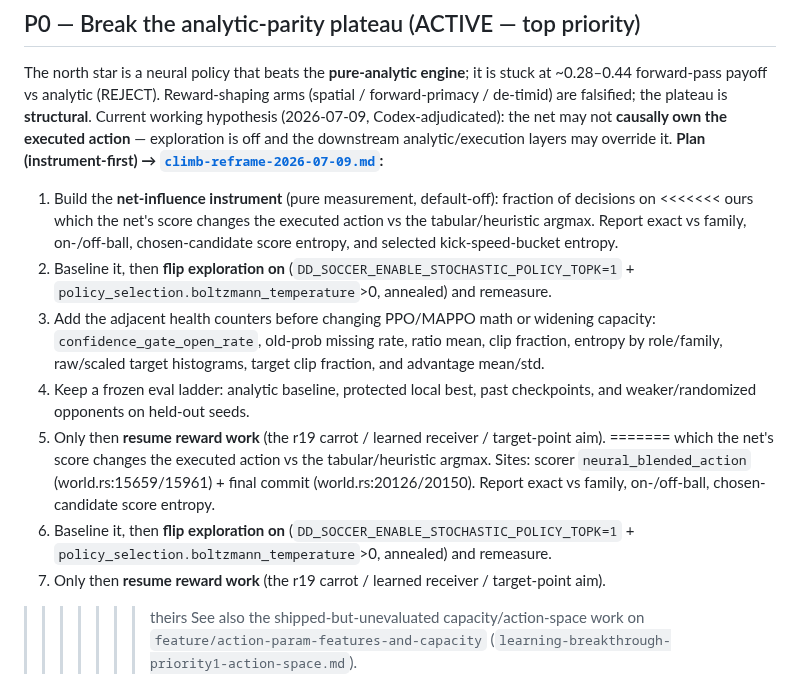
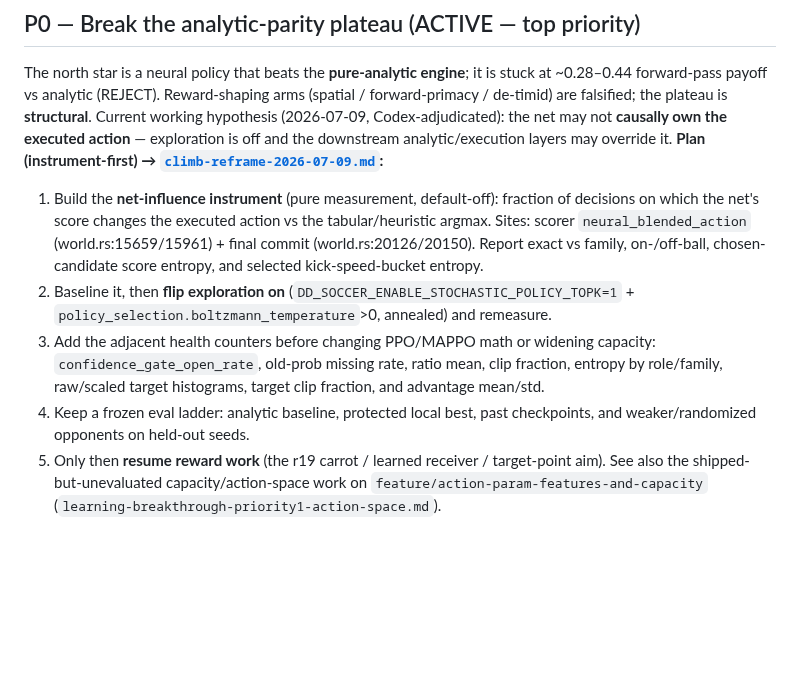
Before and after one commit to akrion-sim/akrion-soccer-engine-rs, a Markdown page: docs/remaining-next-steps.md, the part around the change. Drawn GitHub-style; blank space fills up the shorter version.

Commit message:
claude autosave 2026-07-10T15:41:12Z

```diff
--- a/docs/remaining-next-steps.md
+++ b/docs/remaining-next-steps.md
@@ -21,8 +21,8 @@ Codex-adjudicated): the net may not **causally own the executed action** — exp
 downstream analytic/execution layers may override it. **Plan (instrument-first) →
 [`climb-reframe-2026-07-09.md`](climb-reframe-2026-07-09.md):**
 1. Build the **net-influence instrument** (pure measurement, default-off): fraction of decisions on
-<<<<<<< ours
-   which the net's score changes the executed action vs the tabular/heuristic argmax. Report exact
+   which the net's score changes the executed action vs the tabular/heuristic argmax. Sites: scorer
+   `neural_blended_action` (world.rs:15659/15961) + final commit (world.rs:20126/20150). Report exact
    vs family, on-/off-ball, chosen-candidate score entropy, and selected kick-speed-bucket entropy.
 2. Baseline it, then **flip exploration on** (`DD_SOCCER_ENABLE_STOCHASTIC_POLICY_TOPK=1` +
    `policy_selection.boltzmann_temperature`>0, annealed) and remeasure.
@@ -32,14 +32,6 @@ downstream analytic/execution layers may override it. **Plan (instrument-first)
 4. Keep a frozen eval ladder: analytic baseline, protected local best, past checkpoints, and
    weaker/randomized opponents on held-out seeds.
 5. Only then **resume reward work** (the r19 carrot / learned receiver / target-point aim).
-=======
-   which the net's score changes the executed action vs the tabular/heuristic argmax. Sites: scorer
-   `neural_blended_action` (world.rs:15659/15961) + final commit (world.rs:20126/20150). Report exact
-   vs family, on-/off-ball, chosen-candidate score entropy.
-2. Baseline it, then **flip exploration on** (`DD_SOCCER_ENABLE_STOCHASTIC_POLICY_TOPK=1` +
-   `policy_selection.boltzmann_temperature`>0, annealed) and remeasure.
-3. Only then **resume reward work** (the r19 carrot / learned receiver / target-point aim).
->>>>>>> theirs
 See also the shipped-but-unevaluated capacity/action-space work on
 `feature/action-param-features-and-capacity` (`learning-breakthrough-priority1-action-space.md`).
 
```
